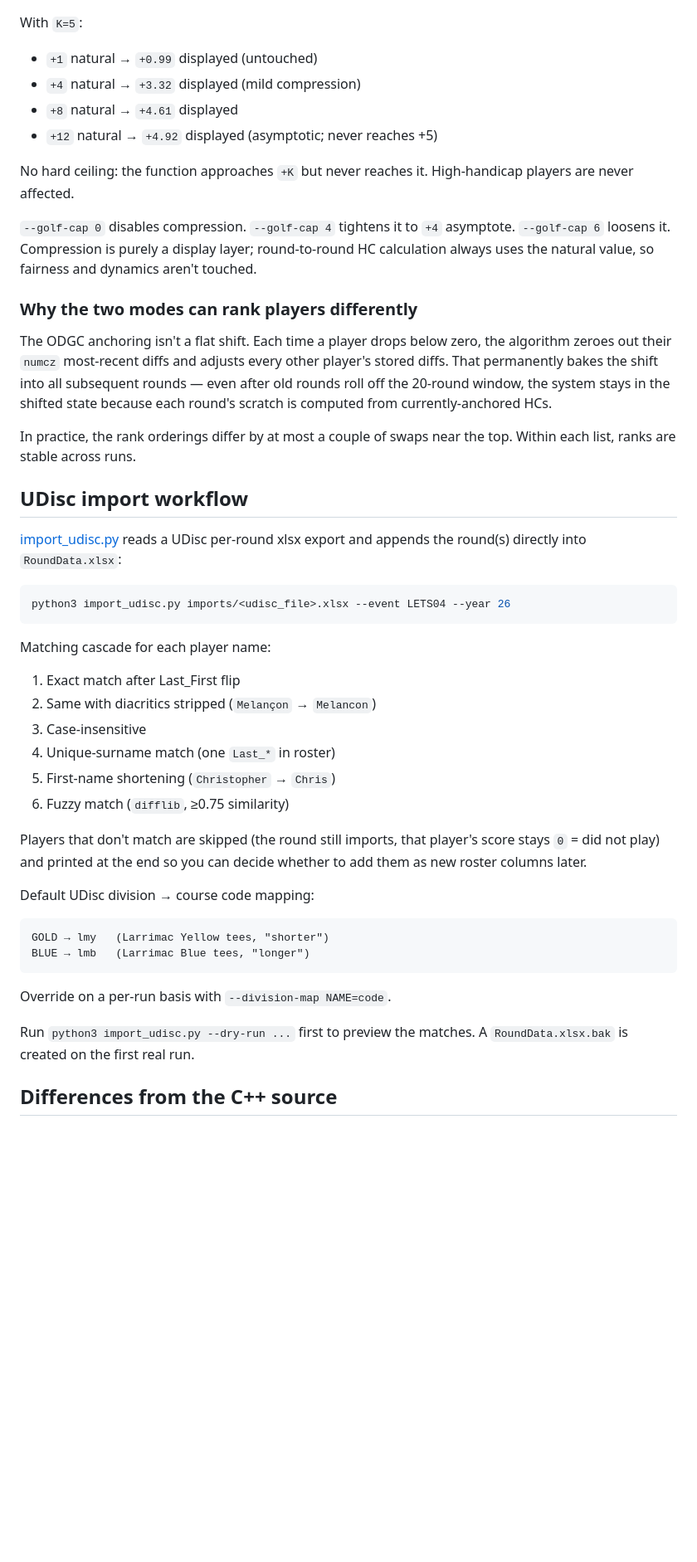
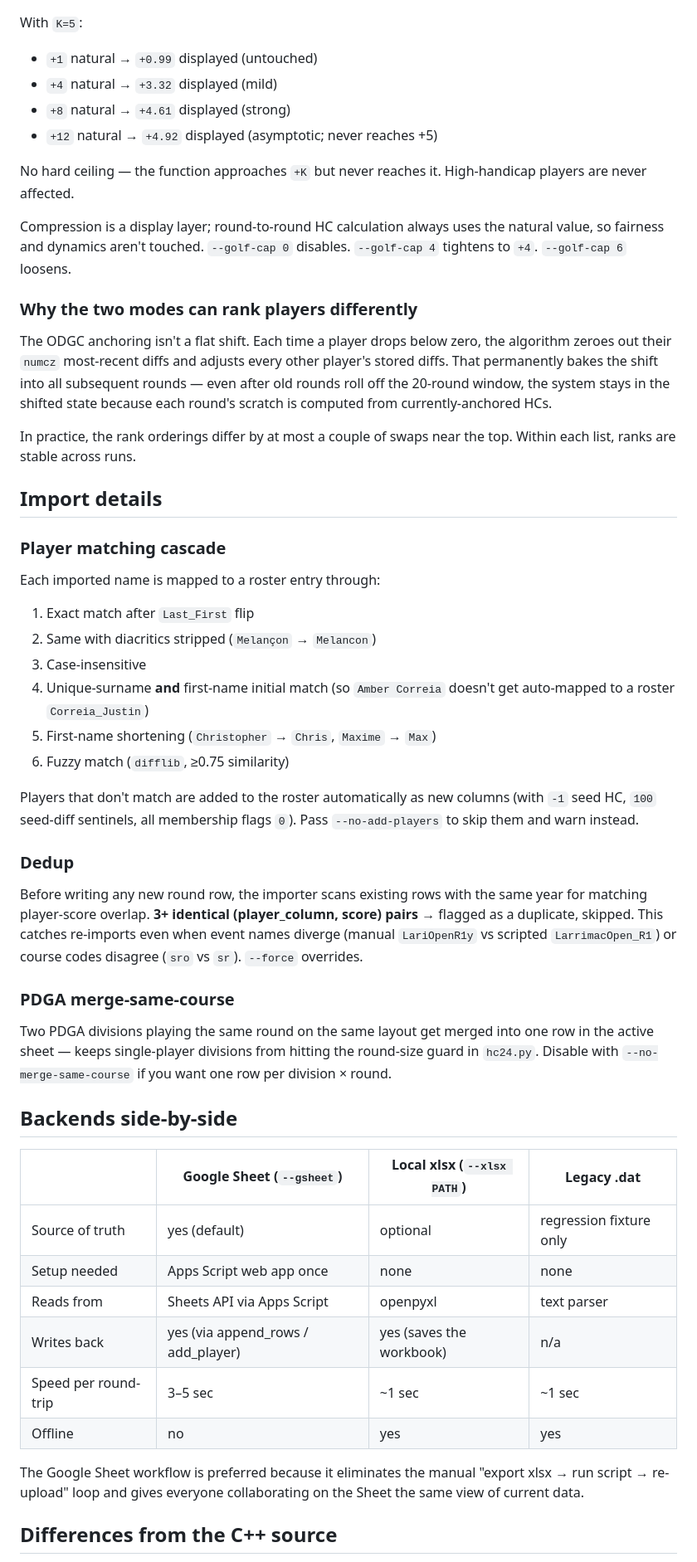
Before and after one commit to layh3/ODGC-Handicap, a Markdown page: README.md, the part around one of its changes. Shown at 83% size. Rendered like a GitHub page; blank space fills up the shorter version.

````diff
--- a/README.md
+++ b/README.md
@@ -140,63 +244,79 @@ hc_display = hc                          if hc >= 0
 
 With `K=5`:
 - `+1` natural → `+0.99` displayed (untouched)
-- `+4` natural → `+3.32` displayed (mild compression)
-- `+8` natural → `+4.61` displayed
+- `+4` natural → `+3.32` displayed (mild)
+- `+8` natural → `+4.61` displayed (strong)
 - `+12` natural → `+4.92` displayed (asymptotic; never reaches +5)
 
-No hard ceiling: the function approaches `+K` but never reaches it.
+No hard ceiling — the function approaches `+K` but never reaches it.
 High-handicap players are never affected.
 
-`--golf-cap 0` disables compression. `--golf-cap 4` tightens it to `+4`
-asymptote. `--golf-cap 6` loosens it. Compression is purely a display
-layer; round-to-round HC calculation always uses the natural value, so
-fairness and dynamics aren't touched.
+Compression is a display layer; round-to-round HC calculation always
+uses the natural value, so fairness and dynamics aren't touched.
+`--golf-cap 0` disables. `--golf-cap 4` tightens to `+4`. `--golf-cap 6`
+loosens.
 
 ### Why the two modes can rank players differently
 
 The ODGC anchoring isn't a flat shift. Each time a player drops below
-zero, the algorithm zeroes out their `numcz` most-recent diffs and adjusts
-every other player's stored diffs. That permanently bakes the shift into
-all subsequent rounds — even after old rounds roll off the 20-round
-window, the system stays in the shifted state because each round's
-scratch is computed from currently-anchored HCs.
+zero, the algorithm zeroes out their `numcz` most-recent diffs and
+adjusts every other player's stored diffs. That permanently bakes the
+shift into all subsequent rounds — even after old rounds roll off the
+20-round window, the system stays in the shifted state because each
+round's scratch is computed from currently-anchored HCs.
 
-In practice, the rank orderings differ by at most a couple of swaps near
-the top. Within each list, ranks are stable across runs.
+In practice, the rank orderings differ by at most a couple of swaps
+near the top. Within each list, ranks are stable across runs.
 
-## UDisc import workflow
+## Import details
 
-[import_udisc.py](import_udisc.py) reads a UDisc per-round xlsx export and
-appends the round(s) directly into `RoundData.xlsx`:
+### Player matching cascade
 
-```bash
-python3 import_udisc.py imports/<udisc_file>.xlsx --event LETS04 --year 26
-```
+Each imported name is mapped to a roster entry through:
 
-Matching cascade for each player name:
-
-1. Exact match after Last_First flip
+1. Exact match after `Last_First` flip
 2. Same with diacritics stripped (`Melançon` → `Melancon`)
 3. Case-insensitive
-4. Unique-surname match (one `Last_*` in roster)
-5. First-name shortening (`Christopher` → `Chris`)
+4. Unique-surname **and** first-name initial match (so `Amber Correia`
+   doesn't get auto-mapped to a roster `Correia_Justin`)
+5. First-name shortening (`Christopher` → `Chris`, `Maxime` → `Max`)
 6. Fuzzy match (`difflib`, ≥0.75 similarity)
 
-Players that don't match are skipped (the round still imports, that
-player's score stays `0` = did not play) and printed at the end so you
-can decide whether to add them as new roster columns later.
+Players that don't match are added to the roster automatically as new
+columns (with `-1` seed HC, `100` seed-diff sentinels, all membership
+flags `0`). Pass `--no-add-players` to skip them and warn instead.
 
-Default UDisc division → course code mapping:
+### Dedup
 
-```
-GOLD → lmy   (Larrimac Yellow tees, "shorter")
-BLUE → lmb   (Larrimac Blue tees, "longer")
-```
+Before writing any new round row, the importer scans existing rows
+with the same year for matching player-score overlap. **3+ identical
+(player_column, score) pairs** → flagged as a duplicate, skipped. This
+catches re-imports even when event names diverge (manual `LariOpenR1y`
+vs scripted `LarrimacOpen_R1`) or course codes disagree (`sro` vs `sr`).
+`--force` overrides.
 
-Override on a per-run basis with `--division-map NAME=code`.
+### PDGA merge-same-course
 
-Run `python3 import_udisc.py --dry-run ...` first to preview the matches.
-A `RoundData.xlsx.bak` is created on the first real run.
+Two PDGA divisions playing the same round on the same layout get
+merged into one row in the active sheet — keeps single-player
+divisions from hitting the round-size guard in `hc24.py`. Disable
+with `--no-merge-same-course` if you want one row per division
+× round.
+
+## Backends side-by-side
+
+| | Google Sheet (`--gsheet`) | Local xlsx (`--xlsx PATH`) | Legacy .dat |
+| --- | --- | --- | --- |
+| Source of truth | yes (default) | optional | regression fixture only |
+| Setup needed | Apps Script web app once | none | none |
+| Reads from | Sheets API via Apps Script | openpyxl | text parser |
+| Writes back | yes (via append_rows / add_player) | yes (saves the workbook) | n/a |
+| Speed per round-trip | 3–5 sec | ~1 sec | ~1 sec |
+| Offline | no | yes | yes |
+
+The Google Sheet workflow is preferred because it eliminates the
+manual "export xlsx → run script → re-upload" loop and gives everyone
+collaborating on the Sheet the same view of current data.
 
 ## Differences from the C++ source
 
````
Also changed, not shown: other parts of README.md (+237 -110 lines).
